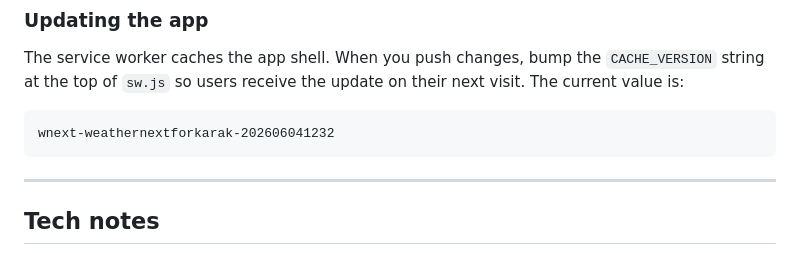
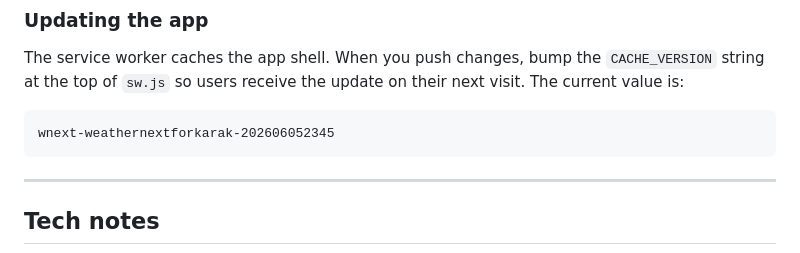
Before and after one commit to stanleywoosweeleong/weathernextforkarak, a Markdown page: README.md, the part around the change. Drawn GitHub-style.

````diff
--- a/README.md
+++ b/README.md
@@ -150,7 +150,7 @@ The service worker caches the app shell. When you push changes, bump the
 their next visit. The current value is:
 
 ```
-wnext-weathernextforkarak-202606041232
+wnext-weathernextforkarak-202606052345
 ```
 
 ---
````
